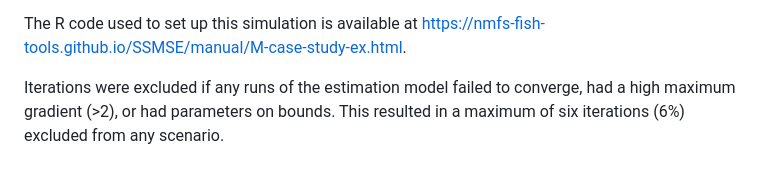
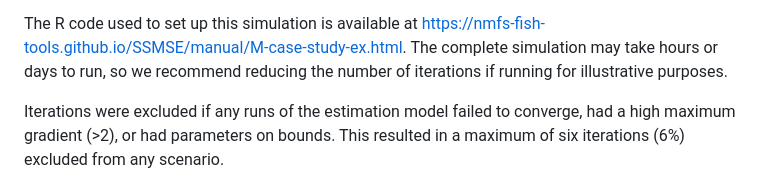
Before and after one commit to nmfs-fish-tools/SSMSE, a Markdown page: JOSS/paper.md, the part around the change. Drawn GitHub-style.

Commit message:
reproducibility: add comment on sim time let potential readers of the paper know how they could reproduce the example.

```diff
--- a/JOSS/paper.md
+++ b/JOSS/paper.md
@@ -286,6 +286,8 @@ projection, averaging for each iteration across years, and plotting.
 
 The R code used to set up this simulation is available at
 [https://nmfs-fish-tools.github.io/SSMSE/manual/M-case-study-ex.html](https://nmfs-fish-tools.github.io/SSMSE/manual/M-case-study-ex.html).
+The complete simulation may take hours or days to run, so we recommend reducing the
+number of iterations if running for illustrative purposes.
 
 Iterations were excluded if any runs of the estimation model failed to converge,
 had a high maximum gradient (>2), or had parameters on bounds. This resulted in
```
